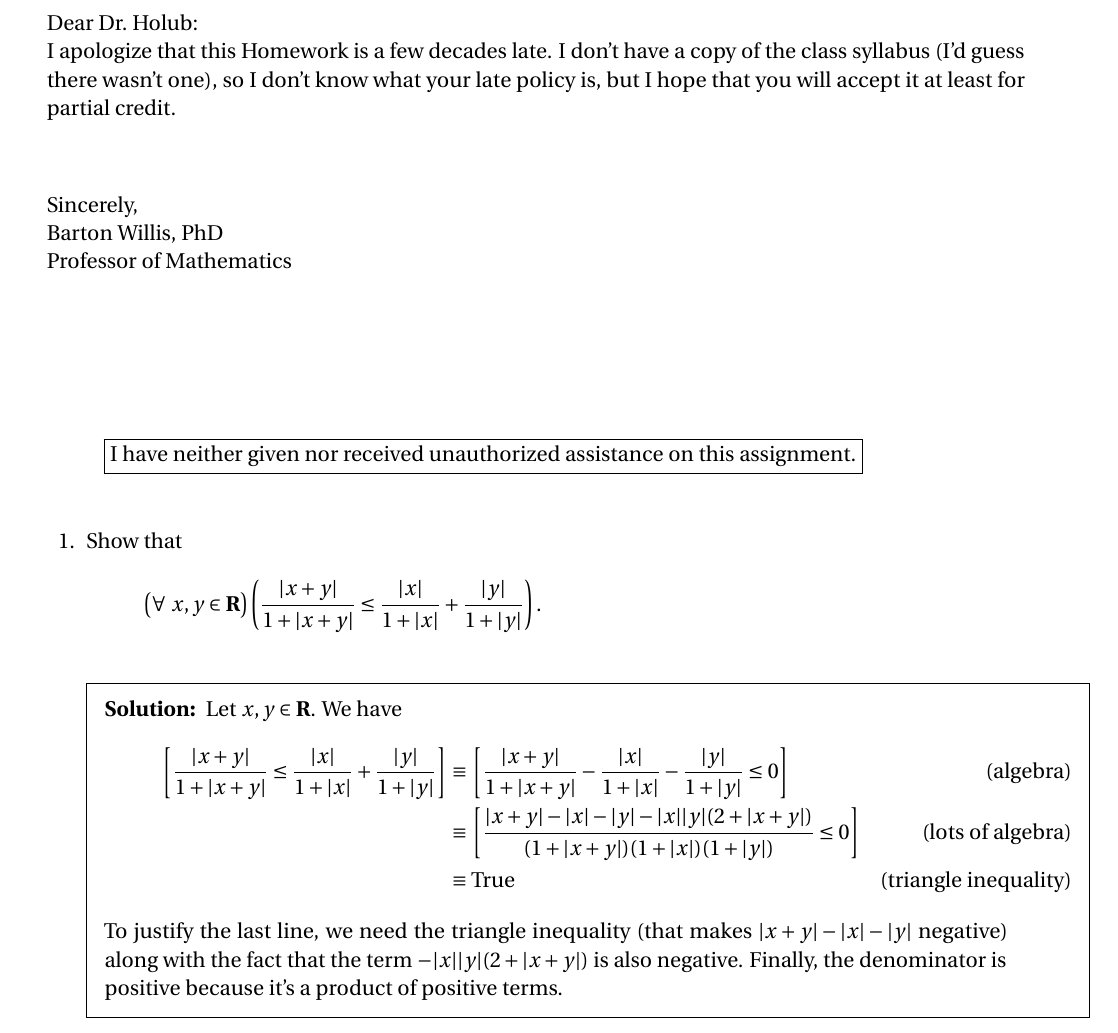
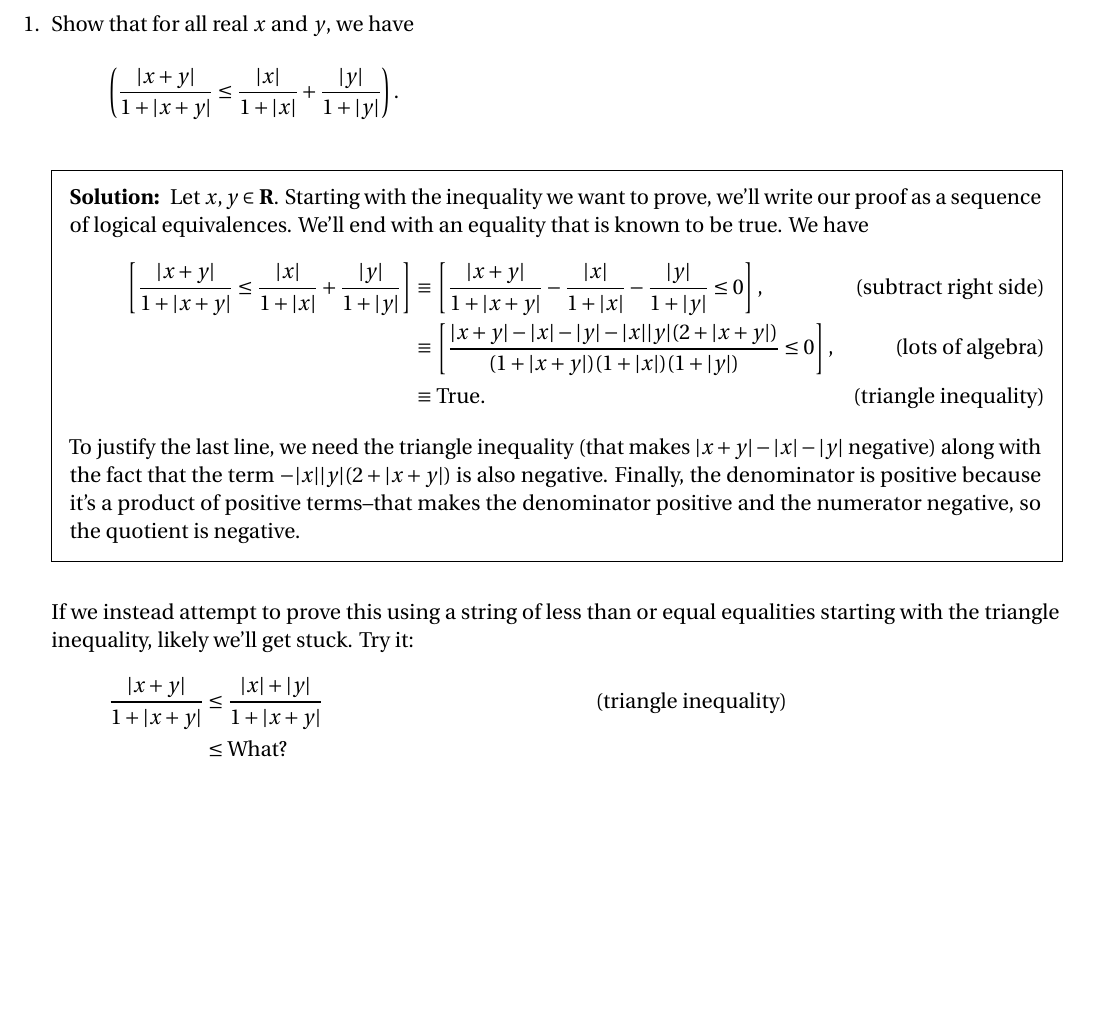
Before and after one commit to barton-willis/advanced-calculus, a LaTeX problem sheet (Homework/my-late-homework.tex): part of the page, cut at the place of the change, the shorter picture padded with empty space. Compiled offline with pdfLaTeX.

Commit message:
update HW 8

```diff
--- a/Homework/my-late-homework.tex
+++ b/Homework/my-late-homework.tex
@@ -6,7 +6,7 @@
 \usepackage{epsfig}
 
 \usepackage{geometry}
-\geometry{letterpaper, margin=0.75in}
+\geometry{letterpaper, margin=0.5in}
 \addpoints
 \boxedpoints
 \pointsinmargin
@@ -66,51 +66,41 @@
 
 
 
-\noindent Dear Dr.\ Holub:
 
-\noindent I apologize that this Homework is a few decades late. I don't have a
-copy of the class syllabus (I'd guess there wasn't one), so I don't
-know what your late policy is, but I hope that you will accept it
-at least for partial credit.
-
-\vspace{0.5in}
-\noindent Sincerely,
-
-\noindent Barton Willis, PhD \\
-\noindent Professor of Mathematics
-
-
-\vspace{1.0in}
-\begin{quote}
-  \fbox{I have neither given nor received unauthorized assistance on this assignment.}
-  \end{quote}
-\vspace{0.1in}
 \begin{questions}
 
-\question Show that
+\question Show that for all real $x$ and $y$, we have
 \[
-   \left(\forall \,\, x, y \in \reals \right)
     \left(\frac{|x+y|}{1 + |x+y|} \leq
     \frac{|x|}{1 + |x|} + \frac{|y|}{1 + |y|} \right).
 \]
 
 \begin{solution}
-Let $x,y \in \reals$. We have
+Let $x,y \in \reals$.  Starting with the inequality we want to prove,
+we'll write our proof as a sequence of logical equivalences. We'll
+end with an equality that is known to be true.  We have
 \begin{align*}
     \left[\frac{|x+y|}{1 + |x+y|} \leq
     \frac{|x|}{1 + |x|} + \frac{|y|}{1 + |y|} \right] &\equiv
-    \left[\frac{|x+y|}{1 + |x+y|} - \frac{|x|}{1 + |x|} - \frac{|y|}{1 + |y|} \leq 0 \right]
-      &\mbox{(algebra)} \\
+    \left[\frac{|x+y|}{1 + |x+y|} - \frac{|x|}{1 + |x|} - \frac{|y|}{1 + |y|} \leq 0 \right],
+      &\mbox{(subtract right side)} \\
       &\equiv \left[ \frac{|x+y| - |x| - |y| - |x| |y| (2 + |x+y|)}{(1 + |x+y|) (1 + |x|)
-      (1 + |y|) } \leq 0  \right] &\mbox{(lots of algebra)} \\
-      &\equiv \mbox{True} &\mbox{(triangle inequality)}
+      (1 + |y|) } \leq 0  \right], &\mbox{(lots of algebra)} \\
+      &\equiv \mbox{True}. &\mbox{(triangle inequality)}
 \end{align*}
 To justify the last line, we need the triangle inequality (that makes
 $|x+y| - |x| - |y|$ negative) along with the fact that the term
 $- |x| |y| (2 + |x+y|)$ is also negative. Finally,
 the denominator is positive because it's a product of
-positive terms.
+positive terms--that makes the denominator positive and the
+numerator negative, so the quotient is negative.
 \end{solution}
 
+If we instead attempt to prove this using a string of less than or equal
+equalities starting with the triangle inequality, likely we'll get stuck. Try it:
+\begin{align*}
+  \frac{|x+y|}{1 + |x+y|} & \leq \frac{|x| + |y|}{1 + |x+y|} \hfill &\mbox{(triangle inequality)} \\
+                          & \leq \mbox{What?}
+\end{align*}
 \end{questions}
 \end{document}
```
Also changed, not shown: Homework/math-460-hw8.tex (+23 -13 lines), Homework/math-460-hw8.pdf, Homework/my-late-homework.pdf.
